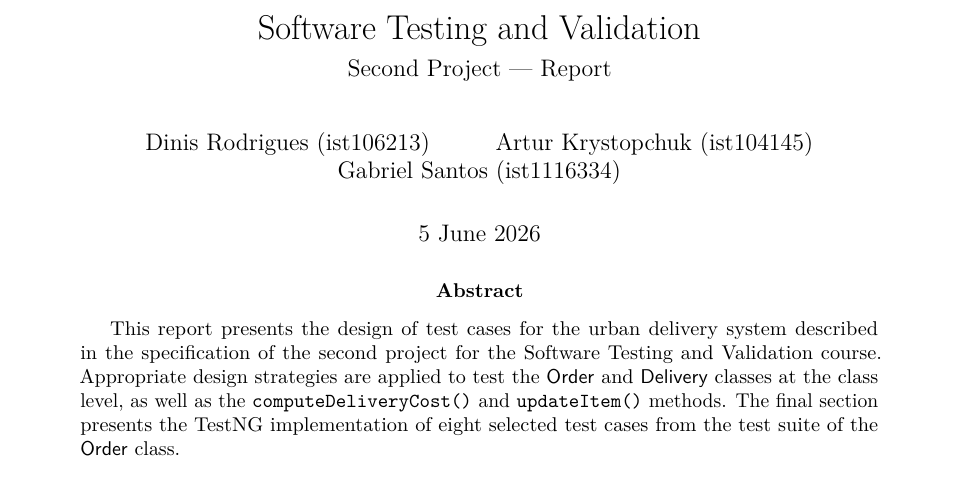
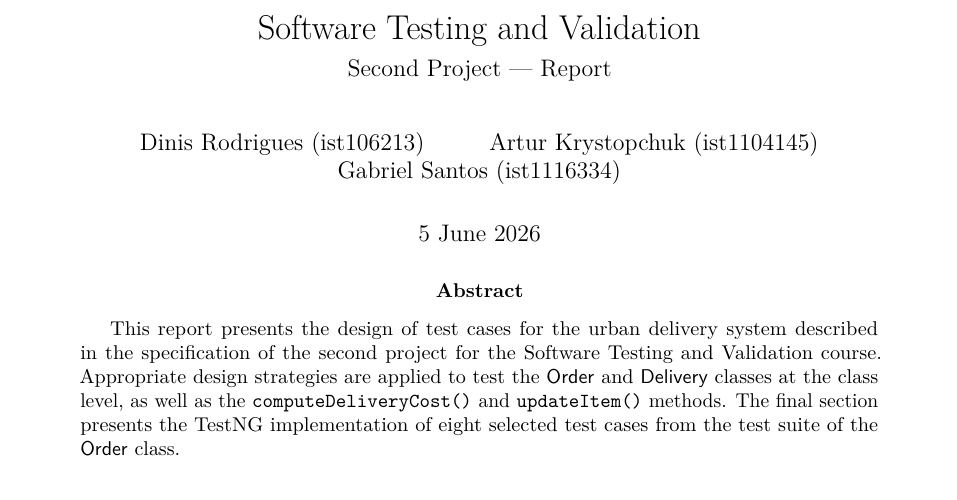
Before and after one commit to ArturKrys/urban-delivery-test-suite, a LaTeX paper (report/report.tex): part of page 1 of 21, cut so that both start at the same text. The pictures show the PDF file report/report.pdf that the author committed with the source.

Commit message:
fix my ist number

```diff
--- a/report/report.tex
+++ b/report/report.tex
@@ -154,7 +154,7 @@
 }
 \author{%
   Dinis Rodrigues (ist106213)   \and
-  Artur Krystopchuk (ist104145) \and
+  Artur Krystopchuk (ist1104145) \and
   Gabriel Santos (ist1116334)%
 }
 \date{5 June 2026}
```
Also changed, not shown: report/report.pdf.
